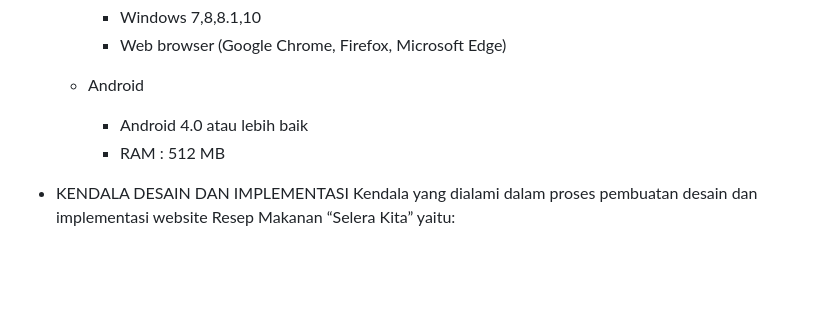
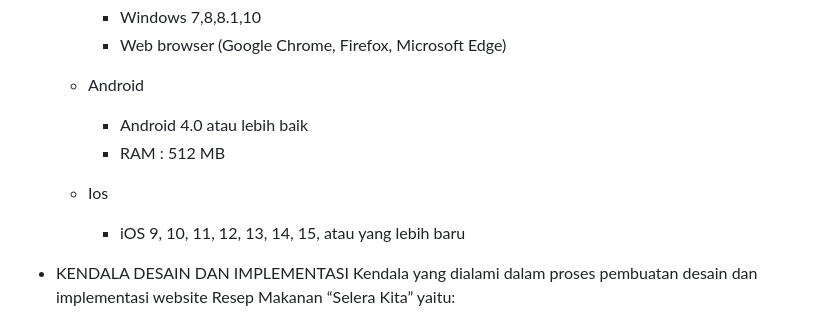
Before and after one commit to AmandaKhoiromaulSoviyanti/PemWebKelompok7, a Markdown page: README.md, the part around the change. Drawn GitHub-style; blank space fills up the shorter version.

```diff
--- a/README.md
+++ b/README.md
@@ -44,6 +44,9 @@ Software Website resep makanan dapat dijalankan pada:
     - Android 4.0 atau lebih baik
     - RAM : 512 MB
 
+  - Ios
+     - iOS 9, 10, 11, 12, 13, 14, 15, atau yang lebih baru
+
 - KENDALA DESAIN DAN IMPLEMENTASI
 Kendala yang dialami dalam proses pembuatan desain dan implementasi website Resep Makanan “Selera Kita” yaitu:
   - Mengalami kesulitan dalam menemukan ide dan desain website yang pas.
```
